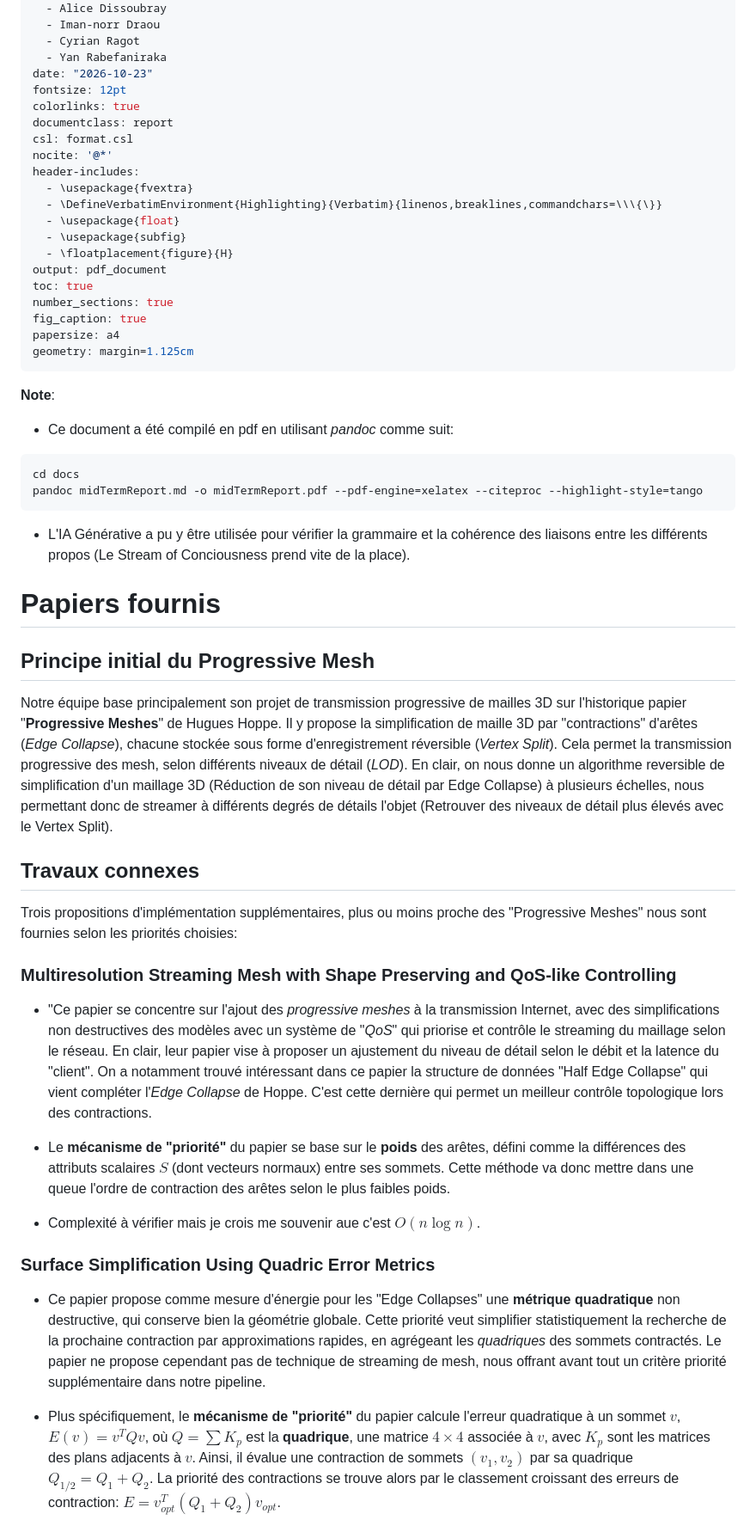
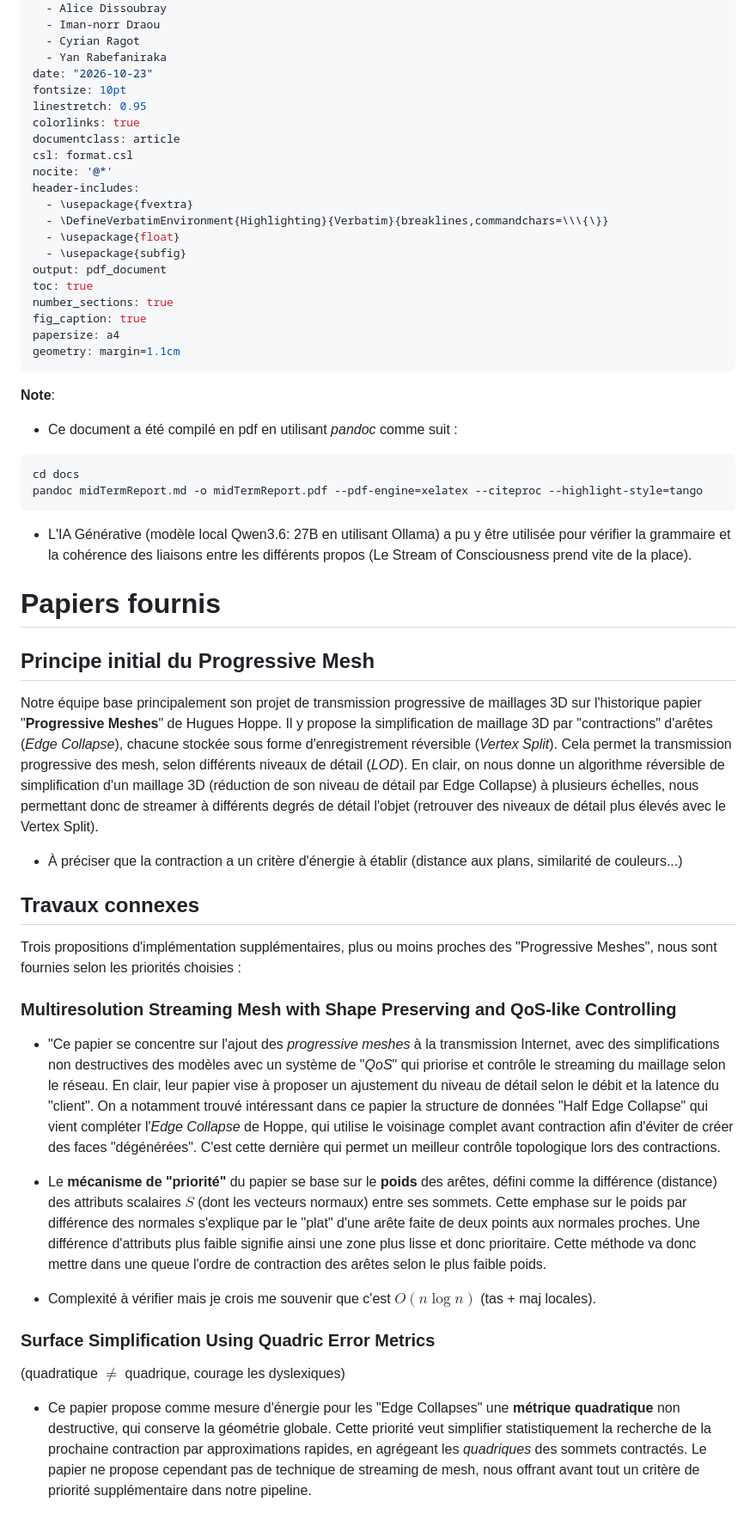
Before and after one commit to cyrianR/CSI-project, a Markdown page: docs/midTermReport.md, the part around the change printed below. Shown: that part at 86% size. GitHub-like rendering.

````diff
--- a/docs/midTermReport.md
+++ b/docs/midTermReport.md
@@ -10,57 +10,59 @@ author:
   - Cyrian Ragot
   - Yan Rabefaniraka
 date: "2026-10-23"
-fontsize: 12pt
+fontsize: 10pt
+linestretch: 0.95
 colorlinks: true
-documentclass: report
+documentclass: article
 csl: format.csl
 nocite: '@*'
 header-includes:
   - \usepackage{fvextra}
-  - \DefineVerbatimEnvironment{Highlighting}{Verbatim}{linenos,breaklines,commandchars=\\\{\}}
+  - \DefineVerbatimEnvironment{Highlighting}{Verbatim}{breaklines,commandchars=\\\{\}}
   - \usepackage{float}
   - \usepackage{subfig}
-  - \floatplacement{figure}{H}
 output: pdf_document
 toc: true
 number_sections: true
 fig_caption: true
 papersize: a4
-geometry: margin=1.125cm
+geometry: margin=1.1cm
 ---
 
 **Note**:
 
-- Ce document a été compilé en pdf en utilisant *pandoc* comme suit:
+- Ce document a été compilé en pdf en utilisant *pandoc* comme suit :
 
 ```bash
 cd docs
 pandoc midTermReport.md -o midTermReport.pdf --pdf-engine=xelatex --citeproc --highlight-style=tango
 ```
 
-- L'IA Générative a pu y être utilisée pour vérifier la grammaire et la cohérence des liaisons entre les différents propos (Le Stream of Conciousness prend vite de la place).
+- L'IA Générative (modèle local Qwen3.6: 27B en utilisant Ollama) a pu y être utilisée pour vérifier la grammaire et la cohérence des liaisons entre les différents propos (Le Stream of Consciousness prend vite de la place).
 
 # Papiers fournis
 
 ## Principe initial du Progressive Mesh
 
-Notre équipe base principalement son projet de transmission progressive de mailles 3D sur l'historique papier "**Progressive Meshes**" de Hugues Hoppe. Il y propose la simplification de maille 3D par "contractions" d'arêtes (*Edge Collapse*), chacune stockée sous forme d'enregistrement réversible (*Vertex Split*). Cela permet la transmission progressive des mesh, selon différents niveaux de détail (*LOD*). En clair, on nous donne un algorithme reversible de simplification d'un maillage 3D (Réduction de son niveau de détail par Edge Collapse) à plusieurs échelles, nous permettant donc de streamer à différents degrés de détails l'objet (Retrouver des niveaux de détail plus élevés avec le Vertex Split).
+Notre équipe base principalement son projet de transmission progressive de maillages 3D sur l'historique papier "**Progressive Meshes**" de Hugues Hoppe. Il y propose la simplification de maillage 3D par "contractions" d'arêtes (*Edge Collapse*), chacune stockée sous forme d'enregistrement réversible (*Vertex Split*). Cela permet la transmission progressive des mesh, selon différents niveaux de détail (*LOD*). En clair, on nous donne un algorithme réversible de simplification d'un maillage 3D (réduction de son niveau de détail par Edge Collapse) à plusieurs échelles, nous permettant donc de streamer à différents degrés de détail l'objet (retrouver des niveaux de détail plus élevés avec le Vertex Split).
+
+- À préciser que la contraction a un critère d'énergie à établir (distance aux plans, similarité de couleurs...)
 
 ## Travaux connexes
 
-Trois propositions d'implémentation supplémentaires, plus ou moins proche des "Progressive Meshes" nous sont fournies selon les priorités choisies:
+Trois propositions d'implémentation supplémentaires, plus ou moins proches des "Progressive Meshes", nous sont fournies selon les priorités choisies :
 
 ### Multiresolution Streaming Mesh with Shape Preserving and QoS-like Controlling
 
-- "Ce papier se concentre sur l'ajout des *progressive meshes* à la transmission Internet, avec des simplifications non destructives des modèles avec un système de "*QoS*" qui priorise et contrôle le streaming du maillage selon le réseau. En clair, leur papier vise à proposer un ajustement du niveau de détail selon le débit et la latence du "client". On a notamment trouvé intéressant dans ce papier la structure de données "Half Edge Collapse" qui vient compléter l'*Edge Collapse* de Hoppe. C'est cette dernière qui permet un meilleur contrôle topologique lors des contractions.
+- "Ce papier se concentre sur l'ajout des *progressive meshes* à la transmission Internet, avec des simplifications non destructives des modèles avec un système de "*QoS*" qui priorise et contrôle le streaming du maillage selon le réseau. En clair, leur papier vise à proposer un ajustement du niveau de détail selon le débit et la latence du "client". On a notamment trouvé intéressant dans ce papier la structure de données "Half Edge Collapse" qui vient compléter l'*Edge Collapse* de Hoppe, qui utilise le voisinage complet avant contraction afin d'éviter de créer des faces "dégénérées". C'est cette dernière qui permet un meilleur contrôle topologique lors des contractions.
 
-- Le **mécanisme de "priorité"** du papier se base sur le **poids** des arêtes, défini comme la différences des attributs scalaires $S$ (dont vecteurs normaux) entre ses sommets. Cette méthode va donc mettre dans une queue l'ordre de contraction des arêtes selon le plus faibles poids.
+- Le **mécanisme de "priorité"** du papier se base sur le **poids** des arêtes, défini comme la différence (distance) des attributs scalaires $S$ (dont les vecteurs normaux) entre ses sommets. Cette emphase sur le poids par différence des normales s'explique par le "plat" d'une arête faite de deux points aux normales proches. Une différence d'attributs plus faible signifie ainsi une zone plus lisse et donc prioritaire. Cette méthode va donc mettre dans une queue l'ordre de contraction des arêtes selon le plus faible poids.
 
-- Complexité à vérifier mais je crois me souvenir aue c'est $O(n \log n)$.
+- Complexité à vérifier mais je crois me souvenir que c'est $O(n \log n)$ (tas + maj locales).
 
 ### Surface Simplification Using Quadric Error Metrics
 
-- Ce papier propose comme mesure d'énergie pour les "Edge Collapses" une **métrique quadratique** non destructive, qui conserve bien la géométrie globale. Cette priorité veut simplifier statistiquement la recherche de la prochaine contraction par approximations rapides, en agrégeant les *quadriques* des sommets contractés. Le papier ne propose cependant pas de technique de streaming de mesh, nous offrant avant tout un critère priorité supplémentaire dans notre pipeline.
+(quadratique $\neq$ quadrique, courage les dyslexiques)
 
-- Plus spécifiquement, le **mécanisme de "priorité"** du papier calcule l'erreur quadratique à un sommet $v$, $E(v) = v^T Q v$, où $Q = \sum K_p$ est la **quadrique**, une matrice $4 \times 4$ associée à $v$, avec $K_p$ sont les matrices des plans adjacents à $v$. Ainsi, il évalue une contraction de sommets $(v_1, v_2)$ par sa quadrique $Q_{1/2} = Q_1 + Q_2$. La priorité des contractions se trouve alors par le classement croissant des erreurs de contraction: $E = v_{opt}^T (Q_1 + Q_2) v_{opt}$.
+- Ce papier propose comme mesure d'énergie pour les "Edge Collapses" une **métrique quadratique** non destructive, qui conserve la géométrie globale. Cette priorité veut simplifier statistiquement la recherche de la prochaine contraction par approximations rapides, en agrégeant les *quadriques* des sommets contractés. Le papier ne propose cependant pas de technique de streaming de mesh, nous offrant avant tout un critère de priorité supplémentaire dans notre pipeline.
 
````
Also changed, not shown: other parts of docs/midTermReport.md (+45 -16 lines), docs/gitIssues.png (added), 1 other file.
